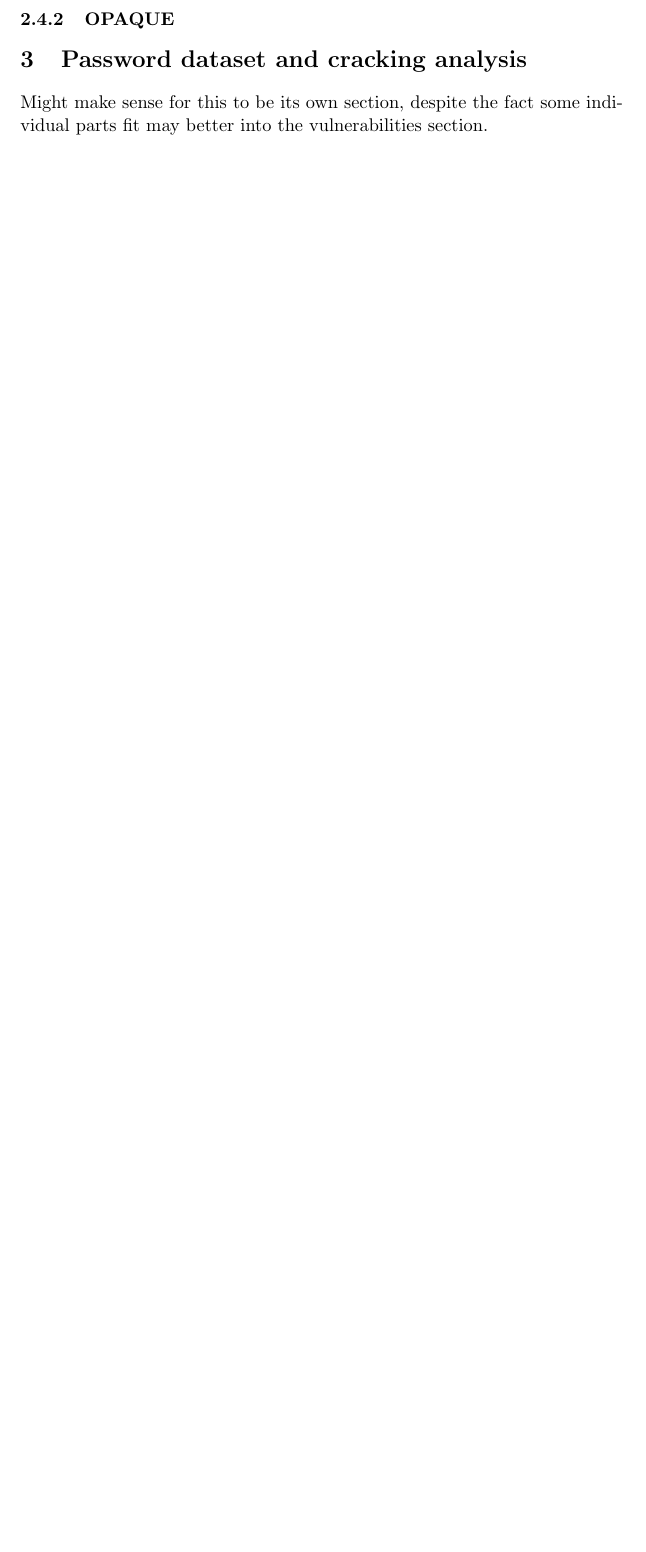
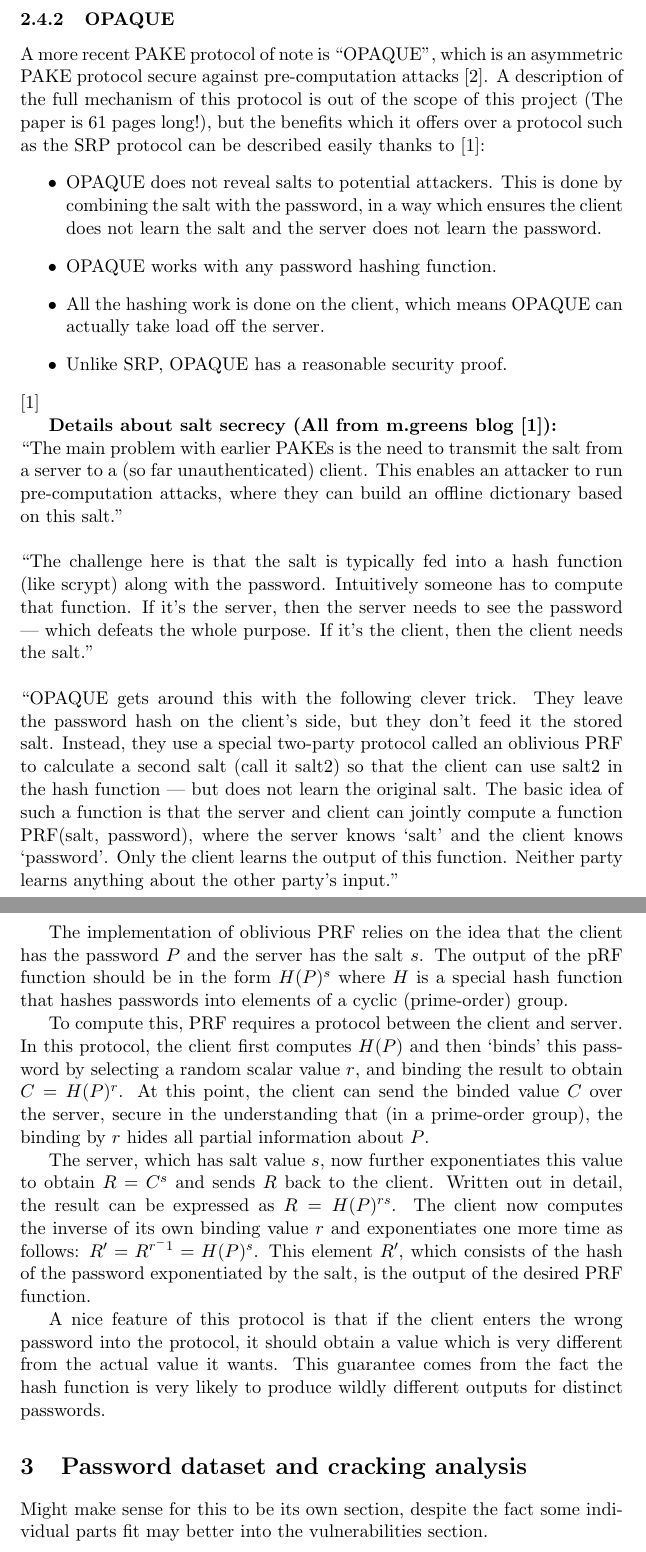
Before and after one commit to lucianjames/Cyber-EPQ-project, a LaTeX paper (HEAPAAMOA.tex): part of page 8 of 9 before the commit and two parts of pages 8 and 9 of 10 after it, the two joined at a grey line, cut so that both start at the same text, the shorter picture padded with empty space. Compiled offline with pdfLaTeX.

Commit message:
opaque stuff

```diff
--- a/HEAPAAMOA.tex
+++ b/HEAPAAMOA.tex
@@ -158,6 +158,30 @@ The SRP protocol has the following disadvantages:
 \cite{green2018pake}
 
 \subsubsection{OPAQUE}
+A more recent PAKE protocol of note is ``OPAQUE'', which is an asymmetric PAKE protocol secure against pre-computation attacks \cite{jarecki2018opaque}.
+A description of the full mechanism of this protocol is out of the scope of this project (The paper is 61 pages long!), but the benefits which it offers over a protocol such as the SRP protocol can be described easily thanks to \cite{green2018pake}:
+\begin{itemize}
+\item OPAQUE does not reveal salts to potential attackers. This is done by combining the salt with the password, in a way which ensures the client does not learn the salt and the server does not learn the password.
+\item OPAQUE works with any password hashing function.
+\item All the hashing work is done on the client, which means OPAQUE can actually take load off the server.
+\item Unlike SRP, OPAQUE has a reasonable security proof.
+\end{itemize}
+\cite{green2018pake}
+
+\textbf{Details about salt secrecy (All from m.greens blog \cite{green2018pake}):}\\
+``The main problem with earlier PAKEs is the need to transmit the salt from a server to a (so far unauthenticated) client. This enables an attacker to run pre-computation attacks, where they can build an offline dictionary based on this salt.''\\\\
+``The challenge here is that the salt is typically fed into a hash function (like scrypt) along with the password. Intuitively someone has to compute that function. If it’s the server, then the server needs to see the password — which defeats the whole purpose. If it’s the client, then the client needs the salt.''\\\\
+``OPAQUE gets around this with the following clever trick. They leave the password hash on the client’s side, but they don’t feed it the stored salt. Instead, they use a special two-party protocol called an oblivious PRF to calculate a second salt (call it salt2) so that the client can use salt2 in the hash function — but does not learn the original salt.
+The basic idea of such a function is that the server and client can jointly compute a function PRF(salt, password), where the server knows `salt' and the client knows `password'. Only the client learns the output of this function. Neither party learns anything about the other party’s input.''
+
+The implementation of oblivious PRF relies on the idea that the client has the password $P$ and the server has the salt $s$.
+The output of the pRF function should be in the form $H(P)^s$ where $H$ is a special hash function that hashes passwords into elements of a cyclic (prime-order) group.
+
+To compute this, PRF requires a protocol between the client and server. In this protocol, the client first computes $H(P)$ and then `binds' this password by selecting a random scalar value $r$, and binding the result to obtain $C=H(P)^r$. At this point, the client can send the binded value $C$ over the server, secure in the understanding that (in a prime-order group), the binding by $r$ hides all partial information about $P$.
+
+The server, which has salt value $s$, now further exponentiates this value to obtain $R=C^s$ and sends $R$ back to the client. Written out in detail, the result can be expressed as $R=H(P)^{rs}$. The client now computes the inverse of its own binding value $r$ and exponentiates one more time as follows: $R'=R^{r^-1}=H(P)^s$. This element $R'$, which consists of the hash of the password exponentiated by the salt, is the output of the desired PRF function.
+
+A nice feature of this protocol is that if the client enters the wrong password into the protocol, it should obtain a value which is very different from the actual value it wants. This guarantee comes from the fact the hash function is very likely to produce wildly different outputs for distinct passwords.
 
 
 \section{Password dataset and cracking analysis}
```
Also changed, not shown: HEAPAAMOA.tex (4 more changed lines).
